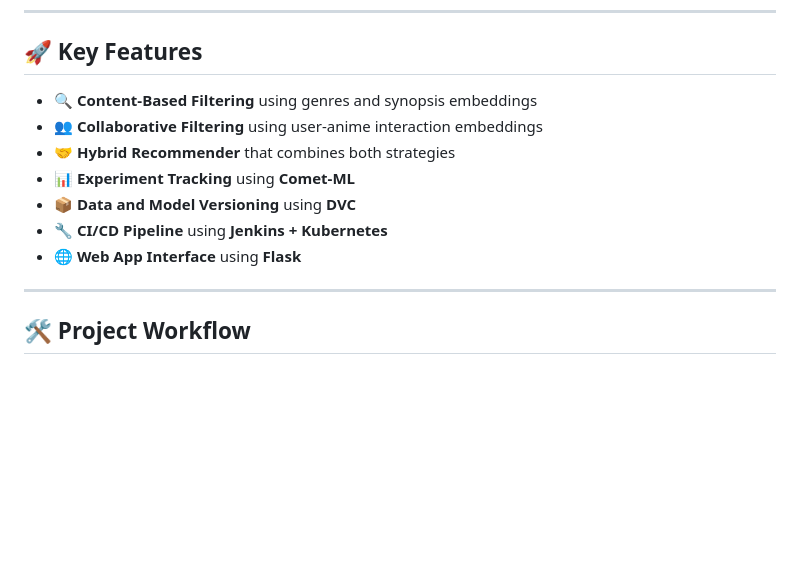
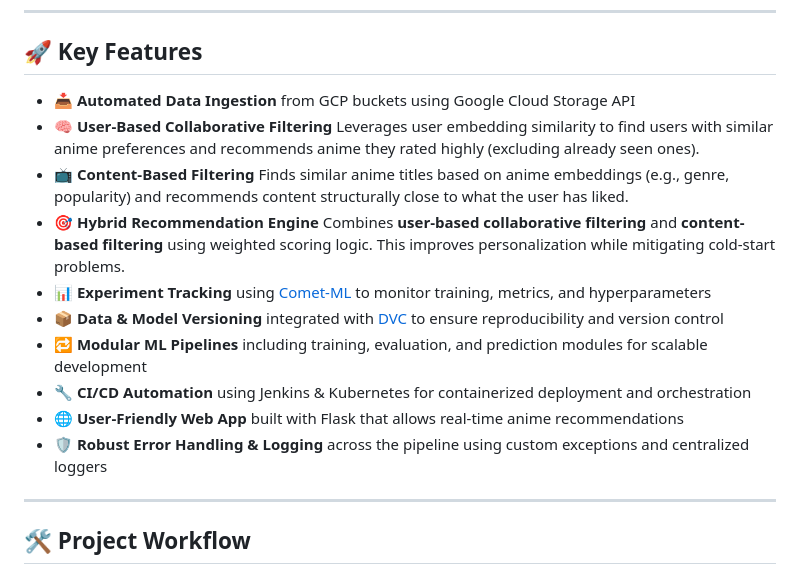
Before and after one commit to aimldinesh/AniRec, a Markdown page: README.md, the part around the change. GitHub-like rendering; blank space fills up the shorter version.

```diff
--- a/README.md
+++ b/README.md
@@ -56,14 +56,16 @@ graph TD
 ---
 
 ## 🚀 Key Features
-
-- 🔍 **Content-Based Filtering** using genres and synopsis embeddings
-- 👥 **Collaborative Filtering** using user-anime interaction embeddings
-- 🤝 **Hybrid Recommender** that combines both strategies
-- 📊 **Experiment Tracking** using **Comet-ML**
-- 📦 **Data and Model Versioning** using **DVC**
-- 🔧 **CI/CD Pipeline** using **Jenkins + Kubernetes**
-- 🌐 **Web App Interface** using **Flask**
+- 📥 **Automated Data Ingestion** from GCP buckets using Google Cloud Storage API
+- 🧠 **User-Based Collaborative Filtering** Leverages user embedding similarity to find users with similar anime preferences and recommends anime they rated highly (excluding already seen ones).
+- 📺 **Content-Based Filtering** Finds similar anime titles based on anime embeddings (e.g., genre, popularity) and recommends content structurally close to what the user has liked.
+- 🎯 **Hybrid Recommendation Engine** Combines **user-based collaborative filtering** and **content-based filtering** using weighted scoring logic. This improves personalization while mitigating cold-start problems.
+- 📊 **Experiment Tracking** using [Comet-ML](https://www.comet.com/) to monitor training, metrics, and hyperparameters
+- 📦 **Data & Model Versioning** integrated with [DVC](https://dvc.org/) to ensure reproducibility and version control
+- 🔁 **Modular ML Pipelines** including training, evaluation, and prediction modules for scalable development
+- 🔧 **CI/CD Automation** using Jenkins & Kubernetes for containerized deployment and orchestration
+- 🌐 **User-Friendly Web App** built with Flask that allows real-time anime recommendations
+- 🛡️ **Robust Error Handling & Logging** across the pipeline using custom exceptions and centralized loggers
 
 ---
 
```
